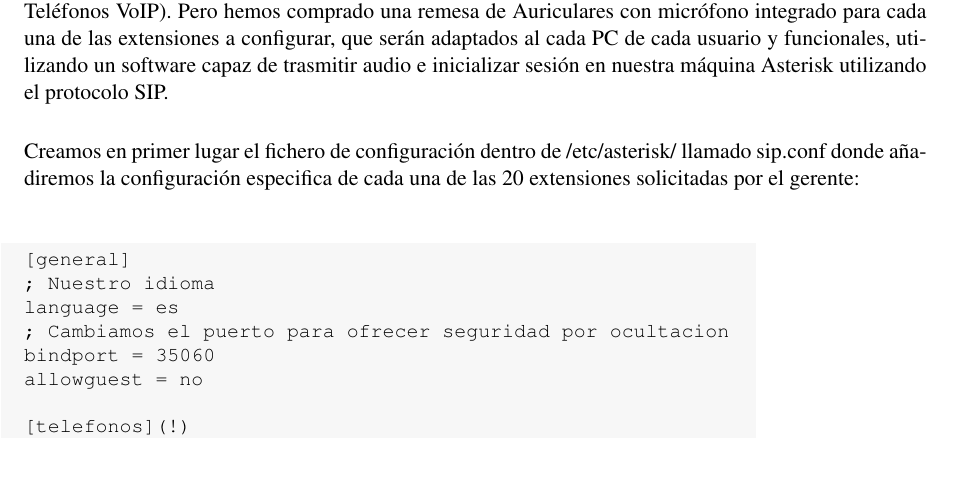
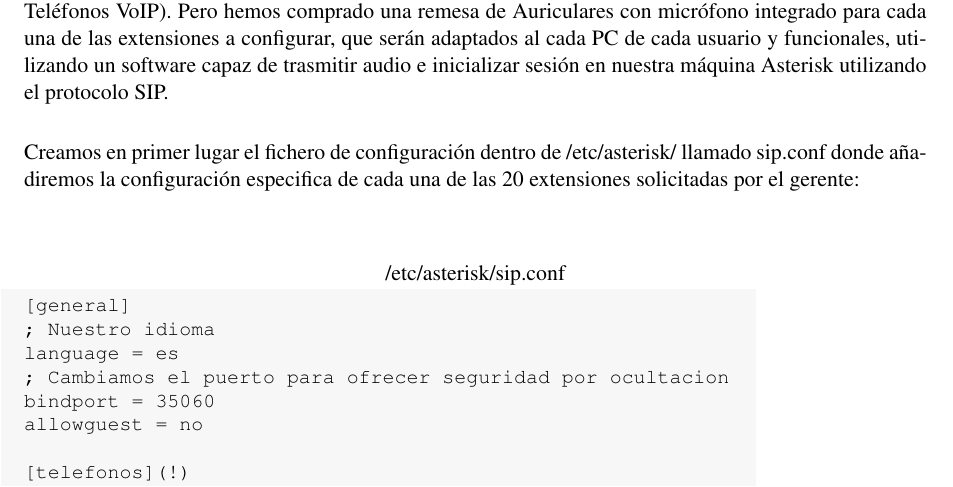
Before and after one commit to SirLouen/Asterisk-PFC, a LaTeX book (memoria/memoria.tex, which reads memoria/caso_de_uso.tex, memoria/estilos/comandos.sty): part of page 32 of 49, cut so that both start at the same text. The pictures show the PDF file memoria/memoria.pdf that the author committed with the source.

Commit message:
Modificaciones en la Memoria

```diff
--- a/memoria/caso_de_uso.tex
+++ b/memoria/caso_de_uso.tex
@@ -84,4 +84,4 @@ Vamos a considerar, que todavía el presupuesto es demasiado ajustado para la em
 
 Creamos en primer lugar el fichero de configuración dentro de /etc/asterisk/ llamado sip.conf donde añadiremos la configuración especifica de cada una de las 20 extensiones solicitadas por el gerente:\\
 
-\lstinputlisting{../conf/sip.conf}
+\lstinputlisting[title={/etc/asterisk/sip.conf}]{../conf/sip.conf}
--- a/memoria/estilos/comandos.sty
+++ b/memoria/estilos/comandos.sty
@@ -17,21 +17,7 @@
 \newcommand{\subrayado}[1]{\underline{#1}}
 %-------------------------------------------------
 
-%---------------------------------------------------------
-%                    Código (pygments)
-%---------------------------------------------------------
-\newcommand{\codigo}[2]{
-    \setlength\parskip{0px}
-    \vspace*{0.5cm}
-    \textsc{#1}
-    \normalsize
-    \vspace*{0.2cm}
-    \hrule
-    \lsinputlisting{#2}
-    \hrule
-    \vspace*{0.5cm}
-    \setlength\parskip{10px}
-}
+
 %---------------------------------------------------------
 
 %---------Definicion------------------------------
@@ -155,6 +141,21 @@
     \hrule
     \vspace*{0.5cm}
 }
+
+\newcommand{\codigo}[2]{
+	  \obeylines
+    \setlength\parskip{0px}
+    \vspace*{0.5cm}
+    \textsc{#1}
+    \normalsize
+    \vspace*{0.2cm}
+    \hrule
+    \input{#2}
+    \hrule
+    \vspace*{0.5cm}
+    \setlength\parskip{10px}
+}
+
 %----------------------------------------------------------------
 
 % ----------- Una linea de tablas mas ancha ---------------------
```
Also changed, not shown: memoria/memoria.pdf, 1 other file.
